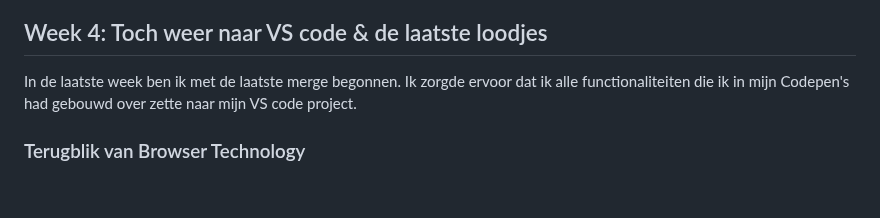
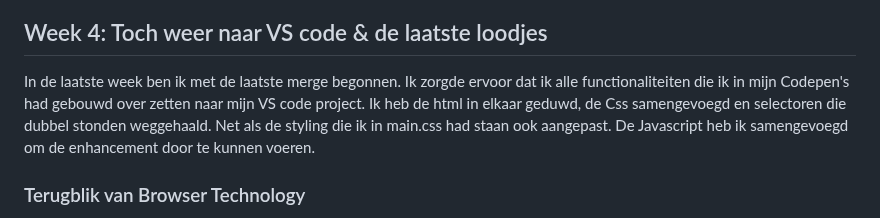
Before and after one commit to Christian199815/MWDND-BT, a Markdown page: README.md, the part around the change. Drawn GitHub-style; folded sections open; blank space fills up the shorter version.

```diff
--- a/README.md
+++ b/README.md
@@ -62,8 +62,7 @@ De onderwerpen hierboven zijn gelinkt aan de verschillende codepen's die ik heb
 
 
 ## Week 4: Toch weer naar VS code & de laatste loodjes
-In de laatste week ben ik met de laatste merge begonnen. Ik zorgde ervoor dat ik alle functionaliteiten die ik in mijn Codepen's had gebouwd over zette naar mijn VS code project.
-
+In de laatste week ben ik met de laatste merge begonnen. Ik zorgde ervoor dat ik alle functionaliteiten die ik in mijn Codepen's had gebouwd over zetten naar mijn VS code project. Ik heb de html in elkaar geduwd, de Css samengevoegd en selectoren die dubbel stonden weggehaald. Net als de styling die ik in main.css had staan ook aangepast. De Javascript heb ik samengevoegd om de enhancement door te kunnen voeren.
 
 
 ### Terugblik van Browser Technology
```
